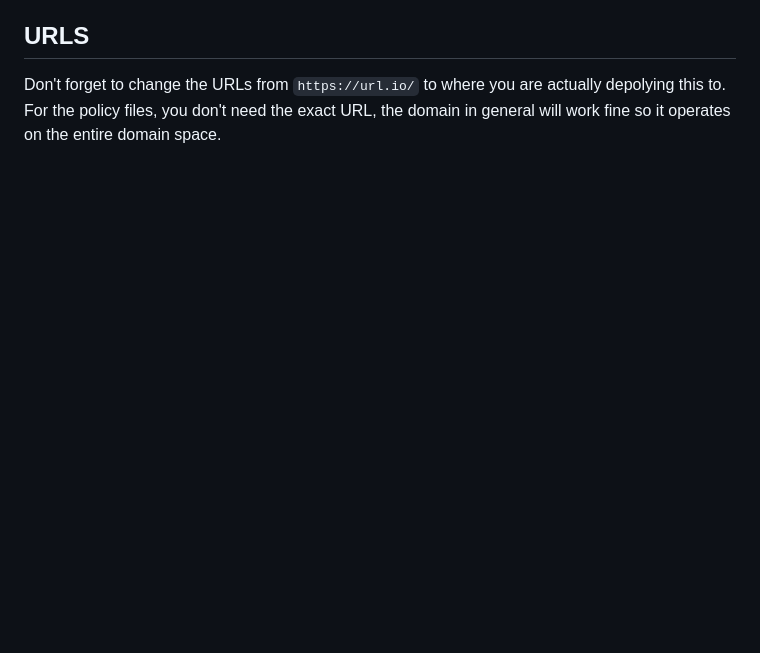
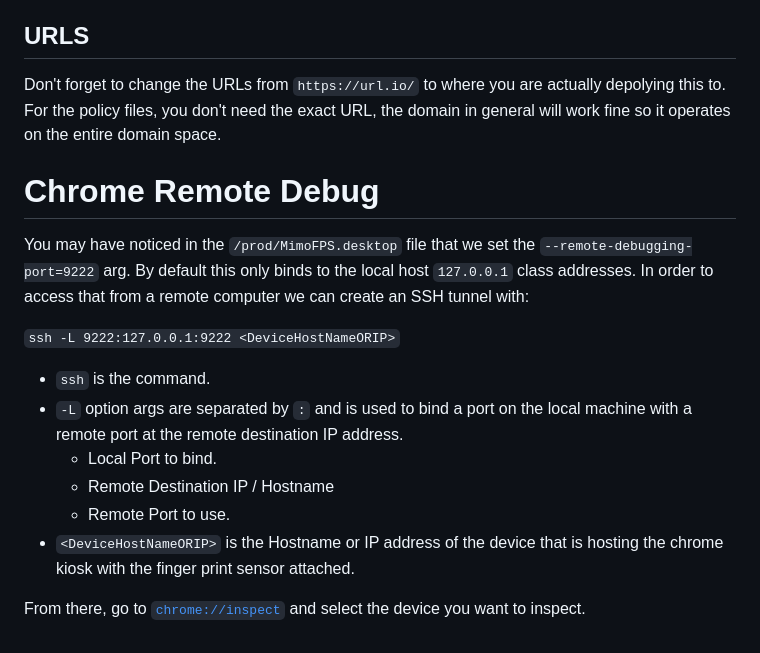
Before and after one commit to MimoCAD/r503-webusb, a Markdown page: README.md, the part around the change. GitHub-like rendering; blank space fills up the shorter version.

Commit message:
Chrome Remote Debug

```diff
--- a/README.md
+++ b/README.md
@@ -45,3 +45,17 @@ In order to load the Raspberry Pi OS (or most Debian based host systems, althoug
 
 ## URLS
 Don't forget to change the URLs from `https://url.io/` to where you are actually depolying this to. For the policy files, you don't need the exact URL, the domain in general will work fine so it operates on the entire domain space.
+
+# Chrome Remote Debug
+You may have noticed in the `/prod/MimoFPS.desktop` file that we set the `--remote-debugging-port=9222` arg. By default this only binds to the local host `127.0.0.1` class addresses. In order to access that from a remote computer we can create an SSH tunnel with:
+
+`ssh -L 9222:127.0.0.1:9222 <DeviceHostNameORIP>`
+
+  * `ssh` is the command.
+  * `-L` option args are separated by `:` and is used to bind a port on the local machine with a remote port at the remote destination IP address.
+    * Local Port to bind.
+    * Remote Destination IP / Hostname
+    * Remote Port to use.
+  * `<DeviceHostNameORIP>` is the Hostname or IP address of the device that is hosting the chrome kiosk with the finger print sensor attached.
+
+From there, go to [`chrome://inspect`](chrome://inspect) and select the device you want to inspect.
```
